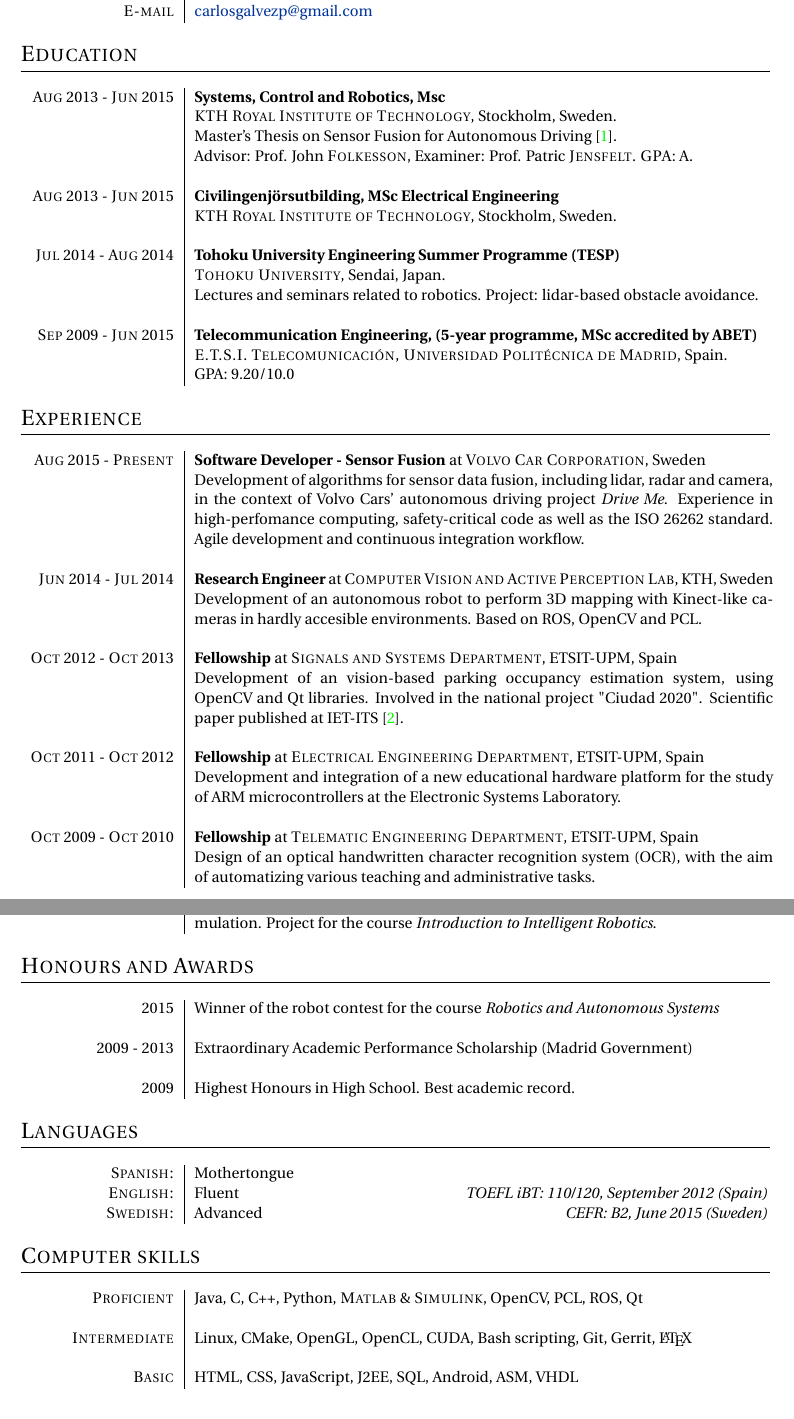
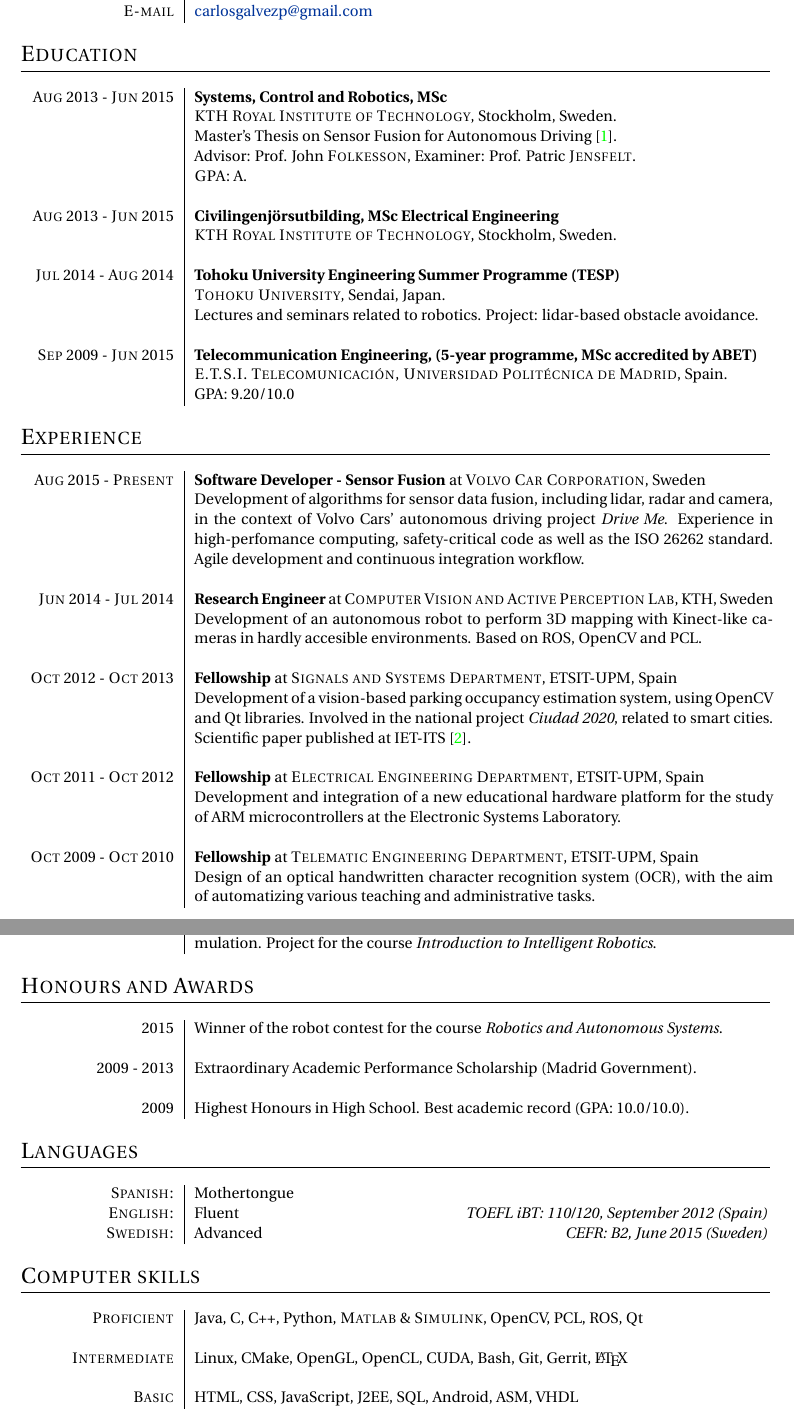
Before and after one commit to carlosgalvezp/CV, a LaTeX CV (cv.tex): two parts of pages 1 and 2 of 2, joined at a grey line, cut so that both start at the same text. Compiled offline with pdfLaTeX.

Commit message:
Finish formatting

```diff
--- a/cv.tex
+++ b/cv.tex
@@ -85,11 +85,11 @@
 \vspace{\vspac}
 \noindent
 \begin{tabular}{R{\widthone}|p{\widthtwo}}
-\textsc{Aug} 2013 - \textsc{Jun} 2015 & \textbf{Systems, Control and Robotics, Msc} \\
+\textsc{Aug} 2013 - \textsc{Jun} 2015 & \textbf{Systems, Control and Robotics, MSc} \\
 & \textsc{KTH Royal Institute of Technology}, Stockholm, Sweden. \\
 & Master's Thesis on Sensor Fusion for Autonomous Driving \cite{Galvez2015Thesis}. \\
-& Advisor: Prof. John \textsc{Folkesson}, Examiner: Prof. Patric \textsc{Jensfelt}.
-\textsc{GPA}: A.\\
+& Advisor: Prof. John \textsc{Folkesson}, Examiner: Prof. Patric \textsc{Jensfelt}. \\
+& \textsc{GPA}: A.\\
 &\\
 
 %------------------------------------------------
@@ -134,7 +134,7 @@
 % --------------------------------------------------
 
 \textsc{Oct} 2012 - \textsc{Oct} 2013 & \textbf{Fellowship} at \textsc{Signals and Systems Department}, ETSIT-UPM, Spain\\
-& Development of an vision-based parking occupancy estimation system, using OpenCV and Qt libraries. Involved in the national project "Ciudad 2020". Scientific paper published at IET-ITS \cite{Galvez2015}. \\
+& Development of a vision-based parking occupancy estimation system, using OpenCV and Qt libraries. Involved in the national project \emph{Ciudad 2020}, related to smart cities. Scientific paper published at IET-ITS \cite{Galvez2015}. \\
 &\\
 % --------------------------------------------------
 
@@ -180,11 +180,11 @@
 \vspace{\vspac}
 \noindent
 \begin{tabular}{R{\widthone}|L{\widthtwo}}
-2015 & Winner of the robot contest for the course \emph{Robotics and Autonomous Systems}\\
+2015 & Winner of the robot contest for the course \emph{Robotics and Autonomous Systems}.\\
 & \\
-2009 - 2013 & Extraordinary Academic Performance Scholarship (Madrid Government)\\
+2009 - 2013 & Extraordinary Academic Performance Scholarship (Madrid Government).\\
 &\\
-2009 &  Highest Honours in High School. Best academic record. \\
+2009 &  Highest Honours in High School. Best academic record (GPA: 10.0/10.0). \\
 \end{tabular}
 
 %----------------------------------------------------------------------------------------
@@ -210,7 +210,7 @@
 \begin{tabular}{R{\widthone}|L{\widthtwo}}
 \textsc{Proficient} & Java, C, C++, Python, \textsc{Matlab} \& \textsc{Simulink}, OpenCV, PCL, ROS, Qt\\
 &\\
-\textsc{Intermediate} & Linux, CMake, OpenGL, OpenCL, CUDA, Bash scripting, Git, Gerrit, \LaTeX \\
+\textsc{Intermediate} & Linux, CMake, OpenGL, OpenCL, CUDA, Bash, Git, Gerrit, \LaTeX \\
 &\\
 \textsc{Basic} & HTML, CSS, JavaScript, J2EE, SQL, Android, ASM, VHDL\\
 \end{tabular}\vspace{\vspac}
```
Also changed, not shown: cv.pdf.
